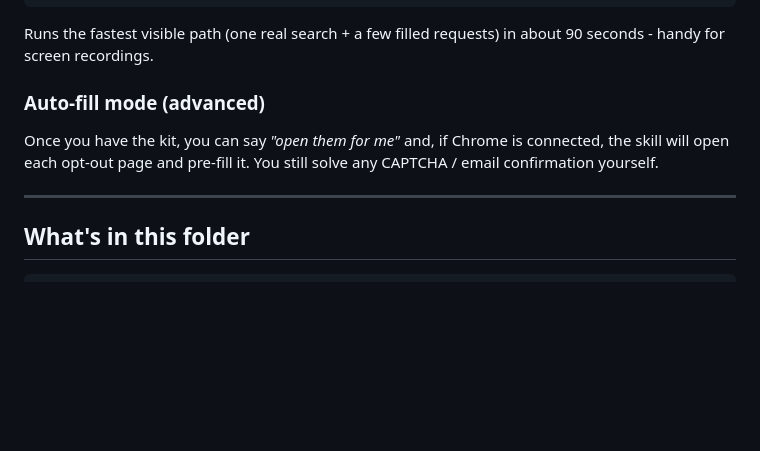
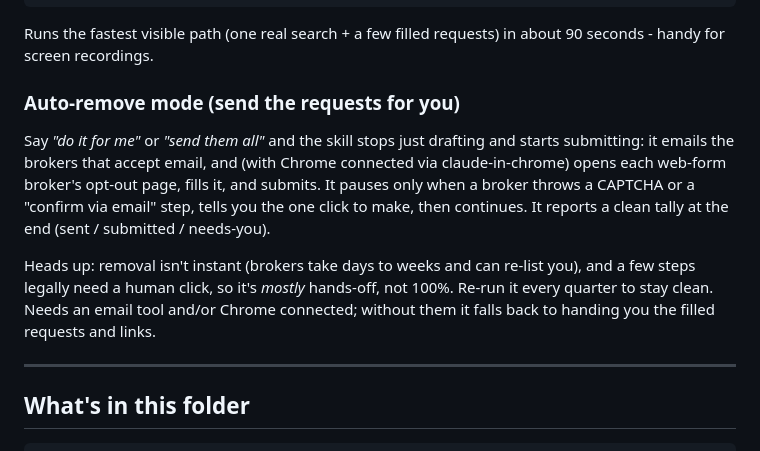
Before and after one commit to coopersimson96/ai-content-system, a Markdown page: skills/wipe-footprint/README.md, the part around the change. Rendered like a GitHub page; blank space fills up the shorter version.

Commit message:
wipe-footprint: auto-remove mode (send/submit requests, not just draft)
Co-Authored-By: Claude Opus 4.8 (1M context) <noreply@anthropic.com>

```diff
--- a/skills/wipe-footprint/README.md
+++ b/skills/wipe-footprint/README.md
@@ -96,11 +96,18 @@ Then you just work down the list and paste each request into the broker's opt-ou
 Runs the fastest visible path (one real search + a few filled requests) in about 90 seconds -
 handy for screen recordings.
 
-### Auto-fill mode (advanced)
+### Auto-remove mode (send the requests for you)
 
-Once you have the kit, you can say *"open them for me"* and, if Chrome is connected, the skill
-will open each opt-out page and pre-fill it. You still solve any CAPTCHA / email confirmation
-yourself.
+Say *"do it for me"* or *"send them all"* and the skill stops just drafting and starts
+submitting: it emails the brokers that accept email, and (with Chrome connected via
+claude-in-chrome) opens each web-form broker's opt-out page, fills it, and submits. It pauses
+only when a broker throws a CAPTCHA or a "confirm via email" step, tells you the one click to
+make, then continues. It reports a clean tally at the end (sent / submitted / needs-you).
+
+Heads up: removal isn't instant (brokers take days to weeks and can re-list you), and a few
+steps legally need a human click, so it's *mostly* hands-off, not 100%. Re-run it every quarter
+to stay clean. Needs an email tool and/or Chrome connected; without them it falls back to handing
+you the filled requests and links.
 
 ---
 
```
Also changed, not shown: skills/wipe-footprint/SKILL.md (+26 -7 lines).
